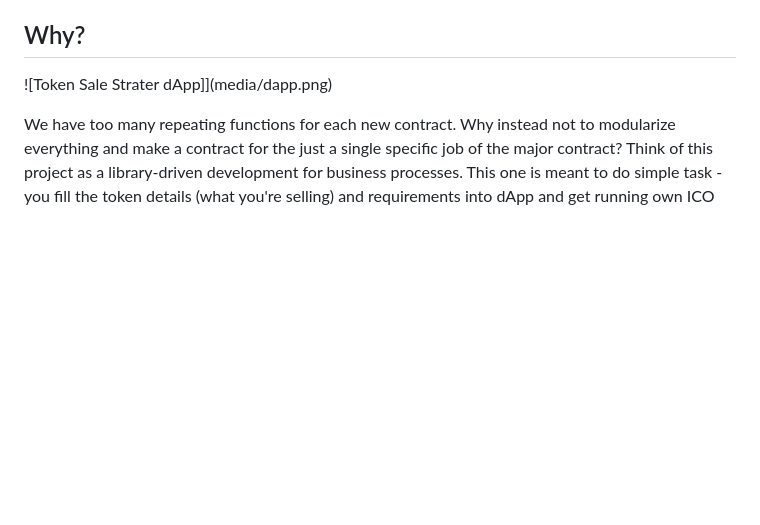
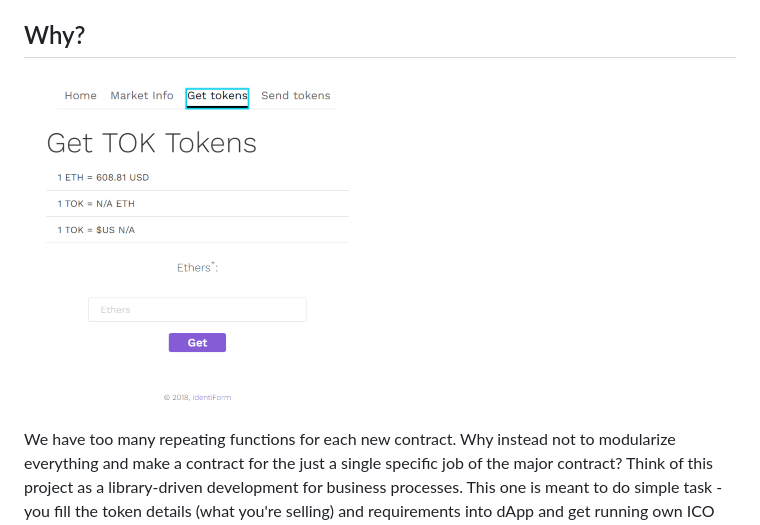
Before and after one commit to stjordanis/token_sale_starter, a Markdown page: README.md, the part around the change. GitHub-like rendering; pictures changed too: media/dapp.png (added); blank space fills up the shorter version.

```diff
--- a/README.md
+++ b/README.md
@@ -21,7 +21,7 @@ Sales through this contract/ dApp after the event should then be imported into m
 
 ## Why?
 
-![Token Sale Strater dApp]](media/dapp.png)
+![Token Sale Strater dApp](media/dapp.png)
 
 We have too many repeating functions for each new contract. Why instead not to modularize everything and
 make a contract for the just a single specific job of the major contract? Think of this project as a library-driven
```
Also changed, not shown: media/logo.png (added), 1 other file.
